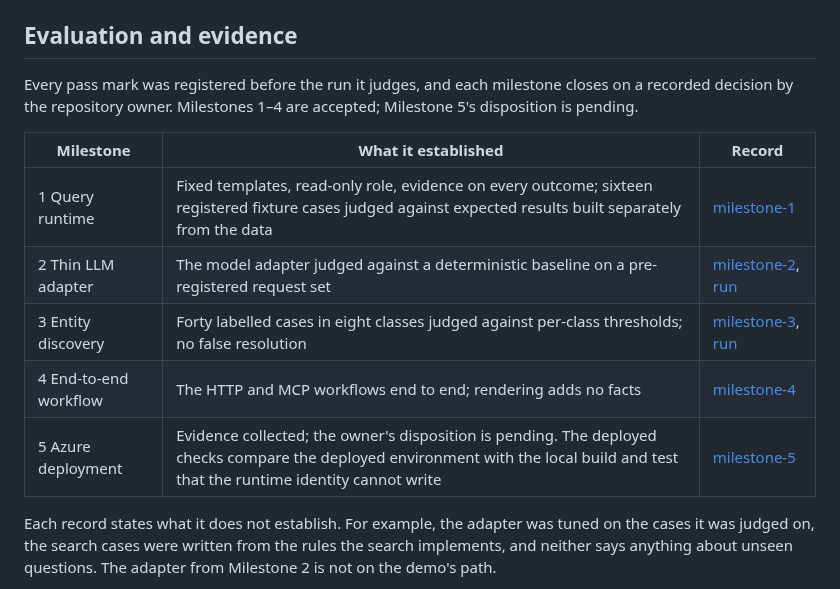
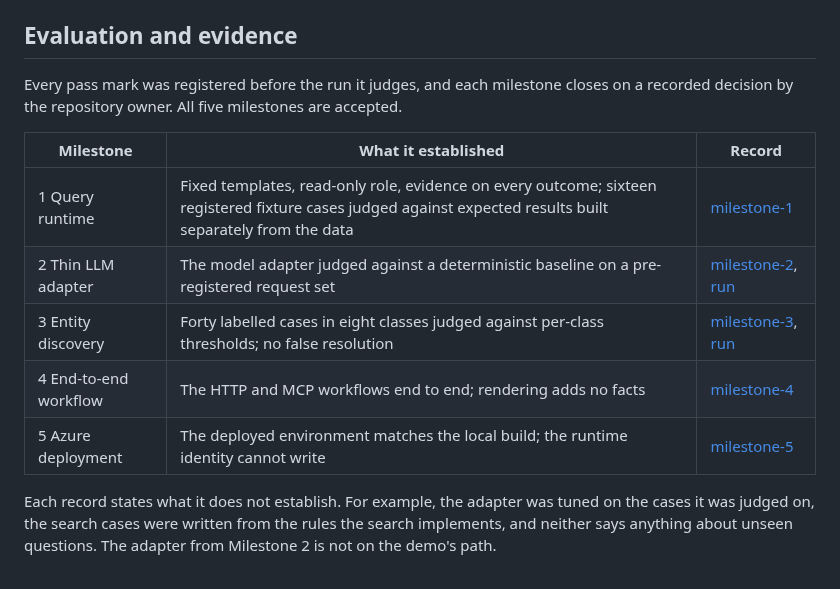
Before and after one commit to OKJ1105/evidence-first-rag, a Markdown page: README.md, the part around the change. Drawn GitHub-style.

Commit message:
README: Milestone 5 is accepted, once #342 applies the owner's disposition to its record
Co-Authored-By: Claude Opus 5.5 <noreply@anthropic.com>
Claude-Session: https://claude.ai/code/session_01Vp5UCG58mMCzwLM6Ap15v5

```diff
--- a/README.md
+++ b/README.md
@@ -124,7 +124,7 @@ A failed check rolls back the database and the image to the last passing commit.
 
 ## Evaluation and evidence
 
-Every pass mark was registered before the run it judges, and each milestone closes on a recorded decision by the repository owner. Milestones 1–4 are accepted; Milestone 5's disposition is pending.
+Every pass mark was registered before the run it judges, and each milestone closes on a recorded decision by the repository owner. All five milestones are accepted.
 
 | Milestone | What it established | Record |
 | --- | --- | --- |
@@ -132,7 +132,7 @@ Every pass mark was registered before the run it judges, and each milestone clos
 | 2 Thin LLM adapter | The model adapter judged against a deterministic baseline on a pre-registered request set | [milestone-2](docs/acceptance/milestone-2.md), [run](docs/acceptance/milestone-2/comparison.json) |
 | 3 Entity discovery | Forty labelled cases in eight classes judged against per-class thresholds; no false resolution | [milestone-3](docs/acceptance/milestone-3.md), [run](docs/acceptance/milestone-3/discovery-run.json) |
 | 4 End-to-end workflow | The HTTP and MCP workflows end to end; rendering adds no facts | [milestone-4](docs/acceptance/milestone-4.md) |
-| 5 Azure deployment | Evidence collected; the owner's disposition is pending. The deployed checks compare the deployed environment with the local build and test that the runtime identity cannot write | [milestone-5](docs/acceptance/milestone-5.md) |
+| 5 Azure deployment | The deployed environment matches the local build; the runtime identity cannot write | [milestone-5](docs/acceptance/milestone-5.md) |
 
 Each record states what it does not establish. For example, the adapter was tuned on the cases it was judged on, the search cases were written from the rules the search implements, and neither says anything about unseen questions. The adapter from Milestone 2 is not on the demo's path.
 
```
